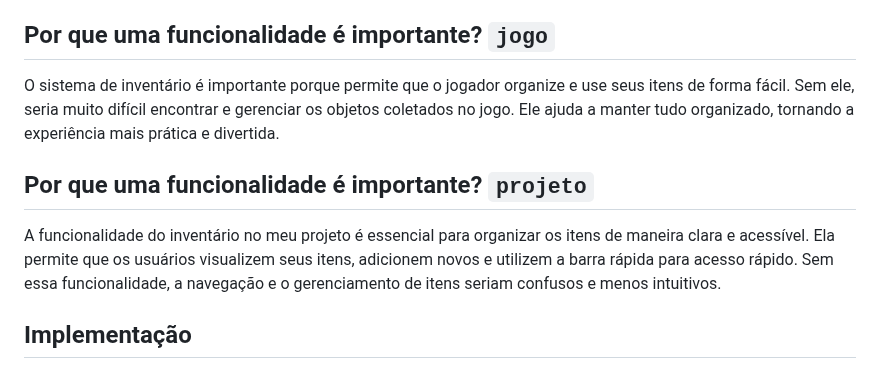
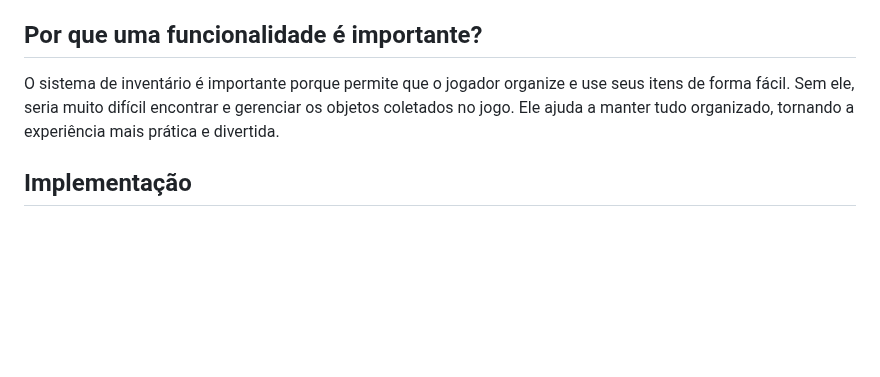
Before and after one commit to Breno772/inventario, a Markdown page: README.md, the part around the change. GitHub-like rendering; blank space fills up the shorter version.

```diff
--- a/README.md
+++ b/README.md
@@ -13,11 +13,9 @@ A funcionalidade de inventário é usada em diversos sistemas, como:
 - **Sistemas hospitalares:** controlam medicamentos, materiais médicos e equipamentos.
 - **Logística e transporte:** gerenciam o armazenamento e movimentação de cargas.
 
-## Por que uma funcionalidade é importante? **`jogo`**
+## Por que uma funcionalidade é importante?
 O sistema de inventário é importante porque permite que o jogador organize e use seus itens de forma fácil. Sem ele, seria muito difícil encontrar e gerenciar os objetos coletados no jogo. Ele ajuda a manter tudo organizado, tornando a experiência mais prática e divertida.
 
-## Por que uma funcionalidade é importante? **`projeto`**
-A funcionalidade do inventário no meu projeto é essencial para organizar os itens de maneira clara e acessível. Ela permite que os usuários visualizem seus itens, adicionem novos e utilizem a barra rápida para acesso rápido. Sem essa funcionalidade, a navegação e o gerenciamento de itens seriam confusos e menos intuitivos.
 
 ## Implementação
 ### Front-End
```
